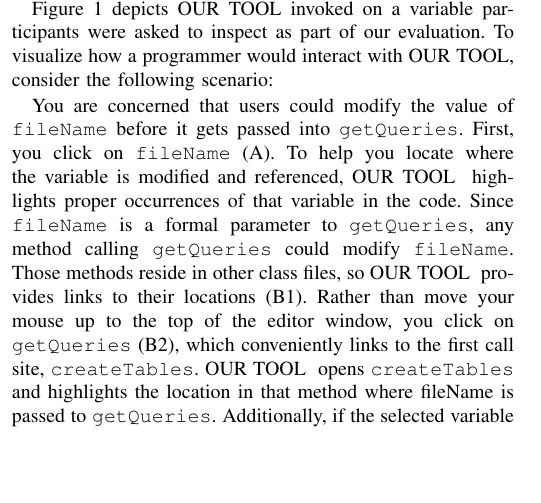
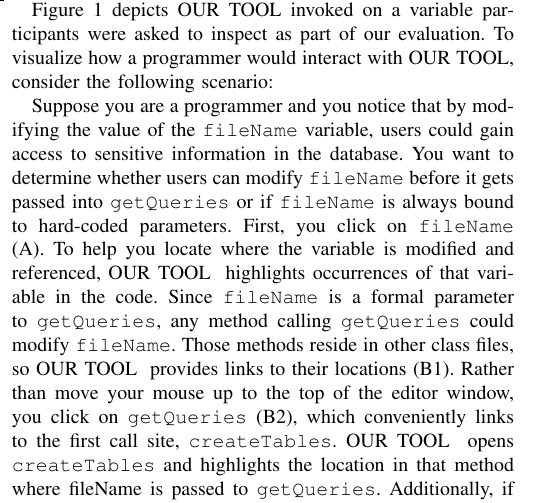
Before and after one commit to DeveloperLiberationFront/Program-Navigation-Plugin, a LaTeX paper (progNav Paper/progNav Paper.tex): part of one column of page 2 of 5, cut so that both start at the same text, the shorter picture padded with empty space. Compiled offline with pdfLaTeX; a missing font is replaced by an installed copy or a similar font; a LaTeX package or settings file that is missing is left out.

Commit message:
Working on the tool description story. Fixes #54, Fixes #55, Fixes #57

```diff
--- a/progNav Paper/progNav Paper.tex
+++ b/progNav Paper/progNav Paper.tex
@@ -169,13 +169,16 @@ Eclipse is one of the most widely used open source IDEs for Java development and
 
 Figure \ref{fig:tool} depicts \toolName~invoked on a variable participants were asked to inspect as part of our evaluation. To visualize how a programmer would interact with \toolName, consider the following scenario:
 
-You are concerned that users could modify the value of \texttt{fileName} before it gets passed into \texttt{getQueries}.
+
+Suppose you are a programmer and you notice that by modifying the value of the \texttt{fileName} variable, users could gain access to sensitive information in the database.
+You want to determine whether users can modify \texttt{fileName} before it gets passed into \texttt{getQueries} or if \texttt{fileName} is always bound to hard-coded parameters.
 First, you click on \texttt{fileName} (A).
-To help you locate where the variable is modified and referenced, \toolName~ highlights proper occurrences of that variable in the code.
+To help you locate where the variable is modified and referenced, \toolName~ highlights occurrences of that variable in the code.
 Since \texttt{fileName} is a formal parameter to \texttt{getQueries}, any method calling \texttt{getQueries} could modify \texttt{fileName}.
 Those methods reside in other class files, so \toolName~ provides links to their locations (B1).
 Rather than move your mouse up to the top of the editor window, you click on \texttt{getQueries} (B2), which conveniently links to the first call site, \texttt{createTables}.
-\toolName~ opens \texttt{createTables} and highlights the location in that method where fileName is passed to \texttt{getQueries}.  Additionally, if the selected variable has uses that do not appear in the user's current view of the editor then the tool will provide links to those off-screen line numbers in the top box if it appears above the current location and in the bottom box if it is used below (not shown).
+\toolName~ opens \texttt{createTables} and highlights the location in that method where fileName is passed to \texttt{getQueries}.
+Additionally, if the selected variable has uses that do not appear in the user's current view of the editor then the tool will provide links to those off-screen line numbers in the top box if it appears above the current location and in the bottom box if it is used below (not shown).
 
 %Something about using \toolName for down flow.
 %(A) - When a user clicks on a variable all (visible) instances of that variable are highlighted in the code. (B) - When the variable has been declared as a parameter to the current method, users can click on that method's name in the editor to navigate to a location where that method is called. (X) - When the variable is passed to an external method, users can click on that method's name to open its declaration. (C) - If the variable is passed in from another method or is defined earlier in the current file, a link to that location is displayed in the ``top box.'' (D) - If the variable is passed in to another method or referenced later in the current file, links to those locations appear in the ``bottom box.''
```
Also changed, not shown: reviews/jssmith1.pdf.
